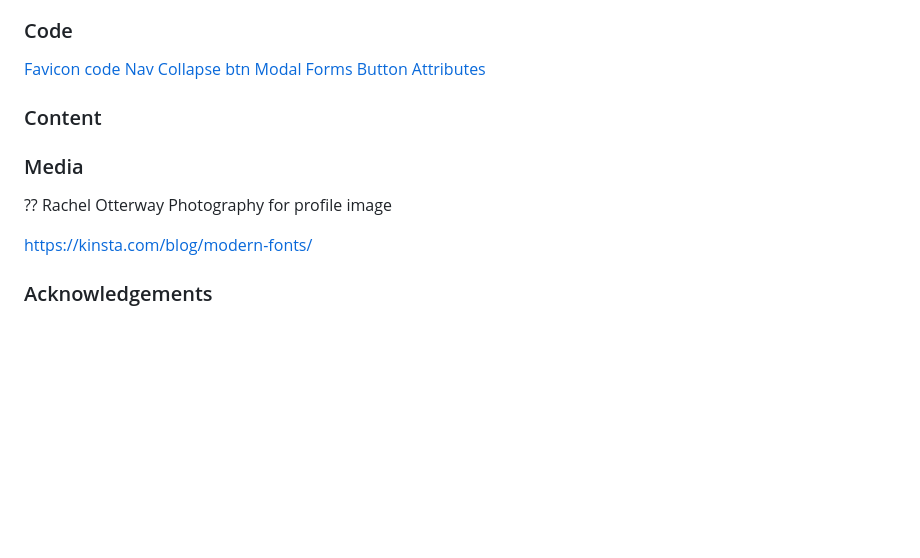
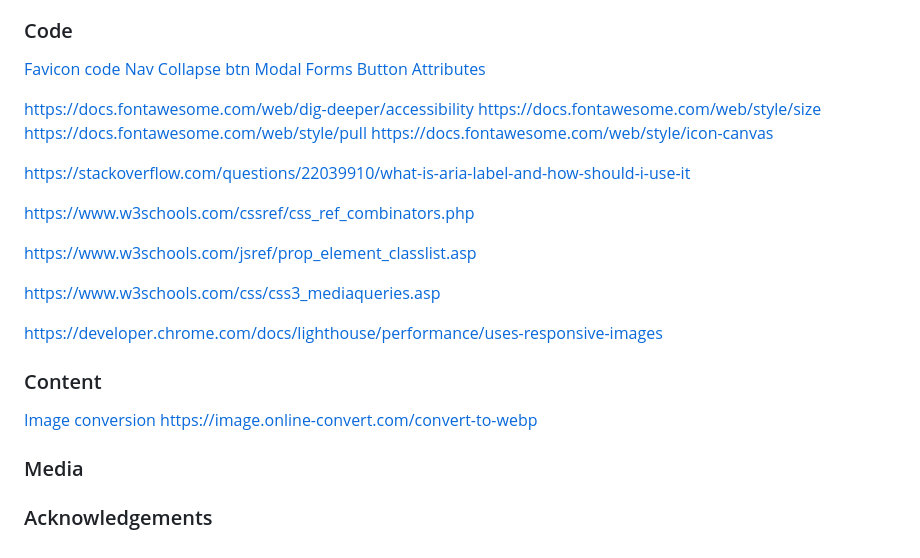
Before and after one commit to sscales-dev/portfolio-site-msp1, a Markdown page: README.md, the part around the change. Drawn GitHub-style; blank space fills up the shorter version.

Commit message:
Update Credits

```diff
--- a/README.md
+++ b/README.md
@@ -144,13 +144,27 @@ https://www.atlassian.com/agile/project-management/user-stories
 [Modal](https://getbootstrap.com/docs/5.3/components/modal/#how-it-works)
 [Forms](https://getbootstrap.com/docs/5.3/forms/overview/)
 [Button Attributes](https://www.w3schools.com/tags/att_button_form.asp)
+
+https://docs.fontawesome.com/web/dig-deeper/accessibility
+https://docs.fontawesome.com/web/style/size
+https://docs.fontawesome.com/web/style/pull
+https://docs.fontawesome.com/web/style/icon-canvas
+
+https://stackoverflow.com/questions/22039910/what-is-aria-label-and-how-should-i-use-it
+
+https://www.w3schools.com/cssref/css_ref_combinators.php
+
+https://www.w3schools.com/jsref/prop_element_classlist.asp
+
+https://www.w3schools.com/css/css3_mediaqueries.asp
+
+https://developer.chrome.com/docs/lighthouse/performance/uses-responsive-images
+
 ### Content
 
+[Image conversion](https://www.adobe.com/express/feature/image/resize/webp)
+https://image.online-convert.com/convert-to-webp
 
 ### Media
 
-?? Rachel Otterway Photography for profile image
-
-https://kinsta.com/blog/modern-fonts/
-
 ### Acknowledgements
```
